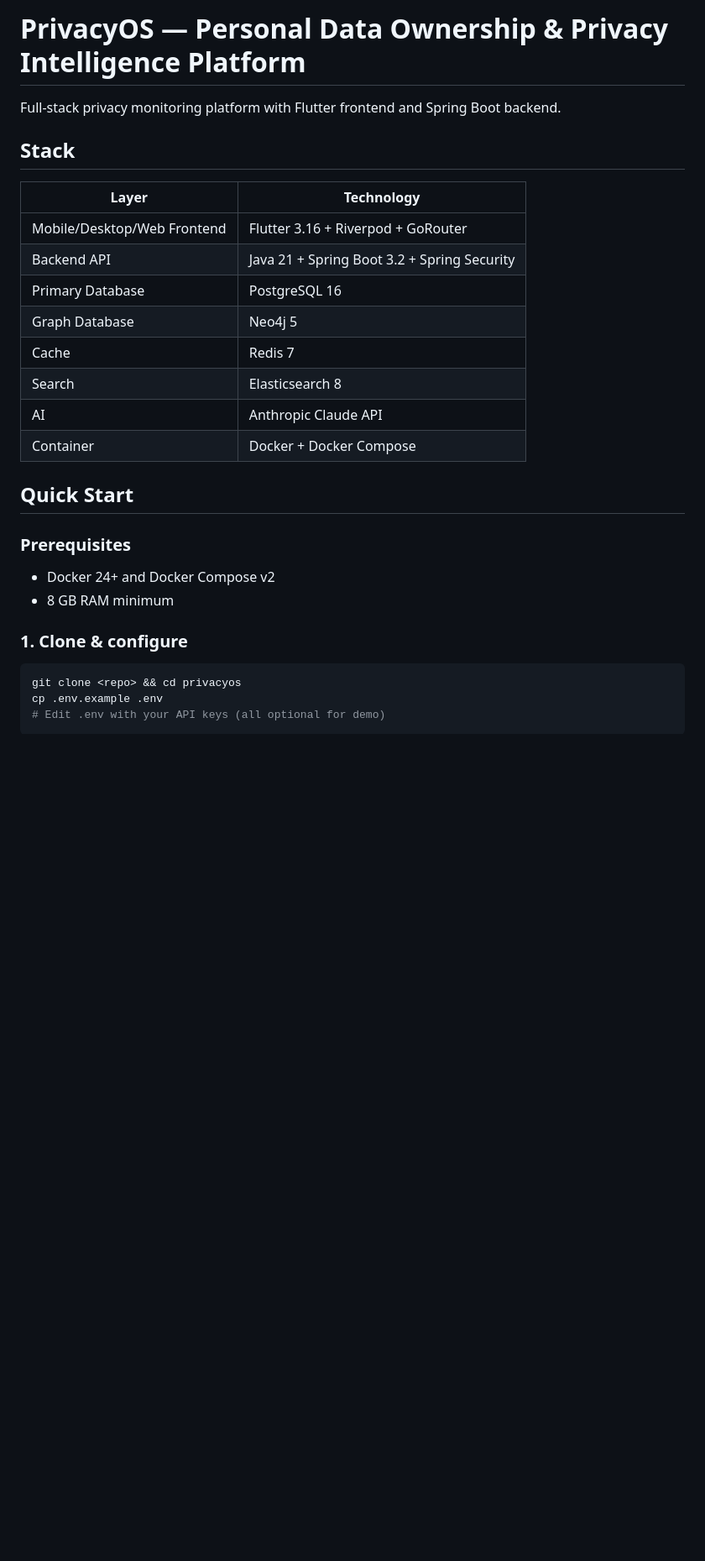
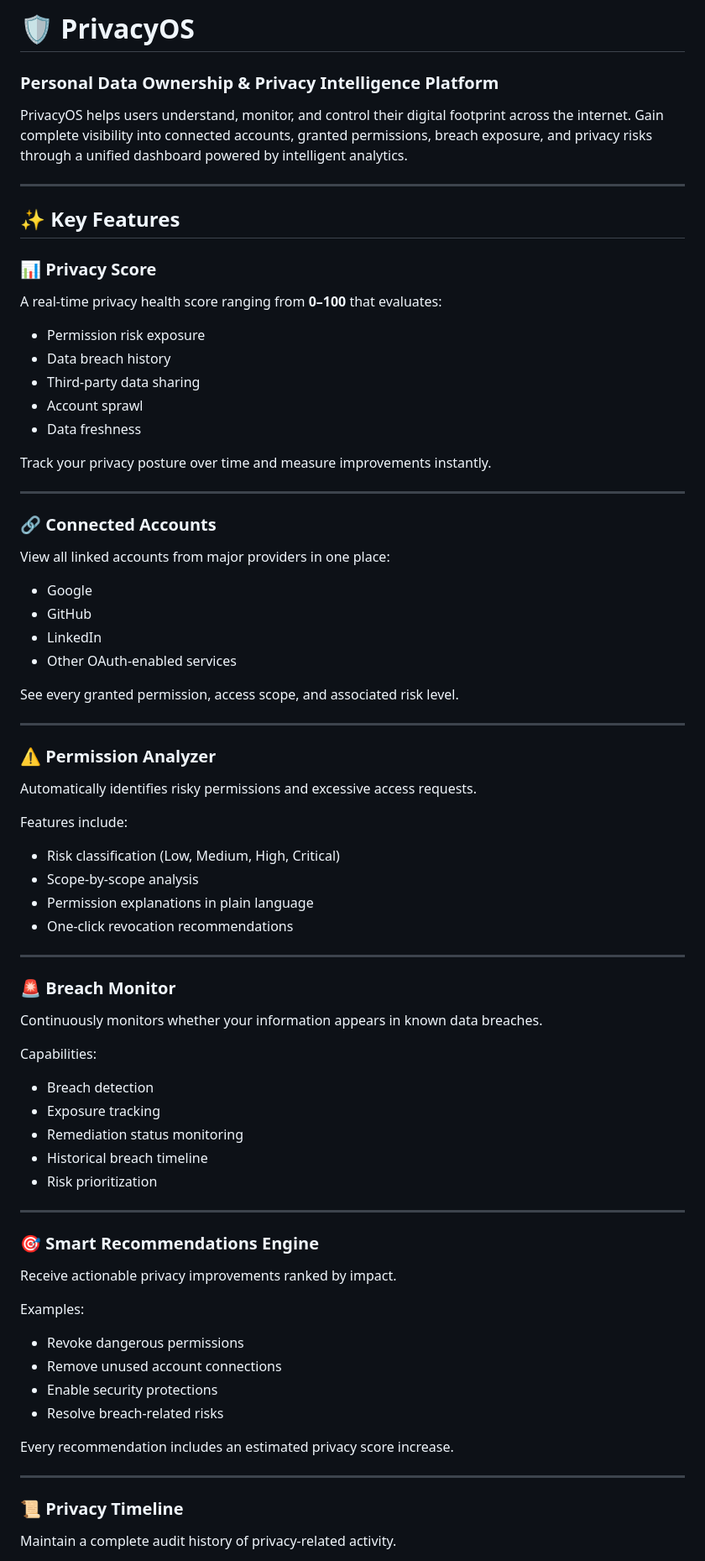
Before and after one commit to siyasharma645/PrivacyOS-Personal-data-ownership-platform, a Markdown page: README.md, the part around one of its changes. Shown at 84% size. GitHub-like rendering; blank space fills up the shorter version.

Commit message:
Revise README for improved structure and content
Updated README to enhance clarity and add features.

````diff
--- a/README.md
+++ b/README.md
@@ -1,27 +1,83 @@
-# PrivacyOS — Personal Data Ownership & Privacy Intelligence Platform
+# 🛡️ PrivacyOS
 
-Full-stack privacy monitoring platform with Flutter frontend and Spring Boot backend.
+### Personal Data Ownership & Privacy Intelligence Platform
 
-## Stack
-| Layer | Technology |
-|-------|-----------|
-| Mobile/Desktop/Web Frontend | Flutter 3.16 + Riverpod + GoRouter |
-| Backend API | Java 21 + Spring Boot 3.2 + Spring Security |
-| Primary Database | PostgreSQL 16 |
-| Graph Database | Neo4j 5 |
-| Cache | Redis 7 |
-| Search | Elasticsearch 8 |
-| AI | Anthropic Claude API |
-| Container | Docker + Docker Compose |
+PrivacyOS helps users understand, monitor, and control their digital footprint across the internet. Gain complete visibility into connected accounts, granted permissions, breach exposure, and privacy risks through a unified dashboard powered by intelligent analytics.
 
-## Quick Start
+---
 
-### Prerequisites
-- Docker 24+ and Docker Compose v2
-- 8 GB RAM minimum
+## ✨ Key Features
 
-### 1. Clone & configure
-```bash
-git clone <repo> && cd privacyos
-cp .env.example .env
-# Edit .env with your API keys (all optional for demo)
+### 📊 Privacy Score
+
+A real-time privacy health score ranging from **0–100** that evaluates:
+
+* Permission risk exposure
+* Data breach history
+* Third-party data sharing
+* Account sprawl
+* Data freshness
+
+Track your privacy posture over time and measure improvements instantly.
+
+---
+
+### 🔗 Connected Accounts
+
+View all linked accounts from major providers in one place:
+
+* Google
+* GitHub
+* LinkedIn
+* Other OAuth-enabled services
+
+See every granted permission, access scope, and associated risk level.
+
+---
+
+### ⚠️ Permission Analyzer
+
+Automatically identifies risky permissions and excessive access requests.
+
+Features include:
+
+* Risk classification (Low, Medium, High, Critical)
+* Scope-by-scope analysis
+* Permission explanations in plain language
+* One-click revocation recommendations
+
+---
+
+### 🚨 Breach Monitor
+
+Continuously monitors whether your information appears in known data breaches.
+
+Capabilities:
+
+* Breach detection
+* Exposure tracking
+* Remediation status monitoring
+* Historical breach timeline
+* Risk prioritization
+
+---
+
+### 🎯 Smart Recommendations Engine
+
+Receive actionable privacy improvements ranked by impact.
+
+Examples:
+
+* Revoke dangerous permissions
+* Remove unused account connections
+* Enable security protections
+* Resolve breach-related risks
+
+Every recommendation includes an estimated privacy score increase.
+
+---
+
+### 📜 Privacy Timeline
+
+Maintain a complete audit history of privacy-related activity.
+
````
Also changed, not shown: other parts of README.md (+89 -110 lines).
